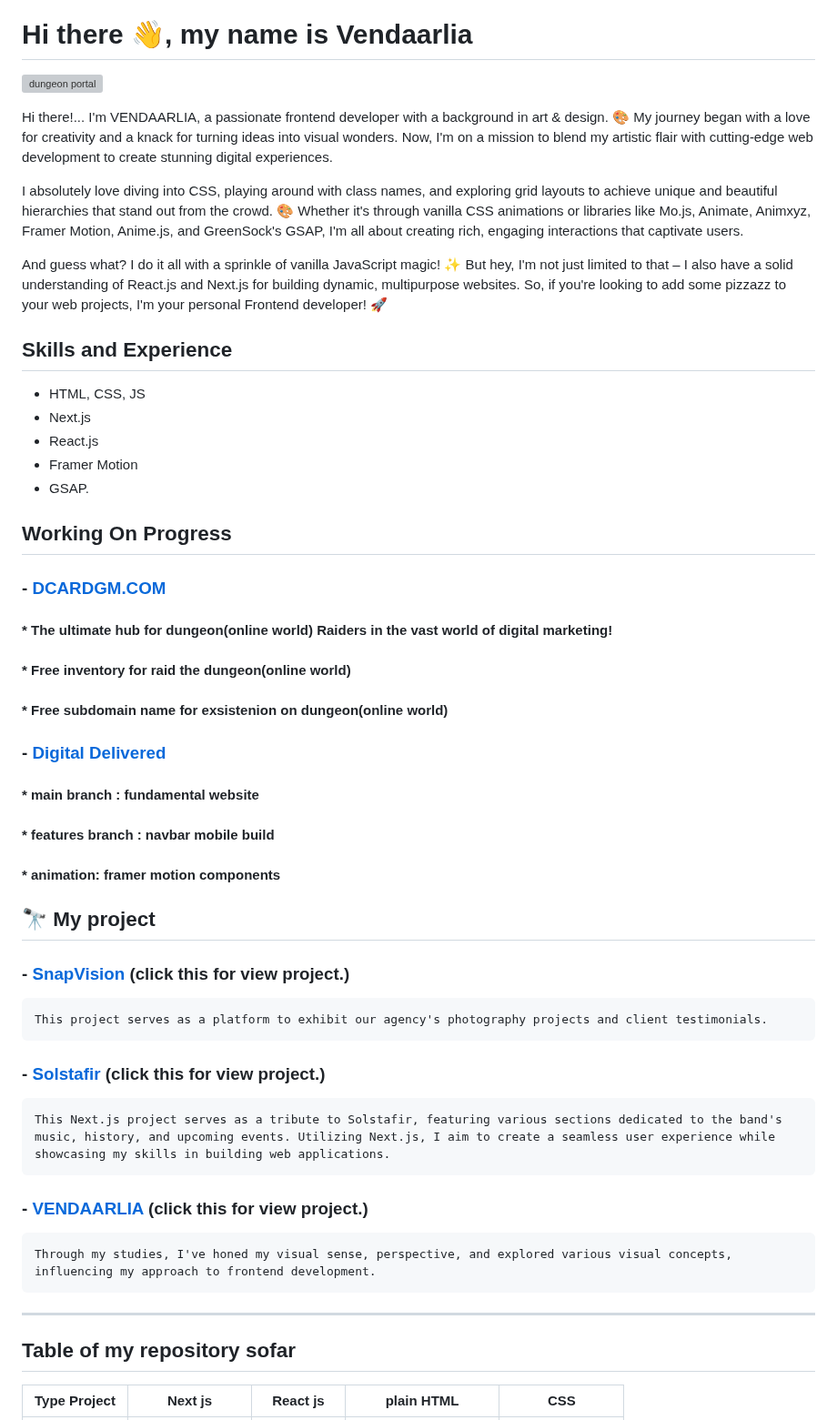
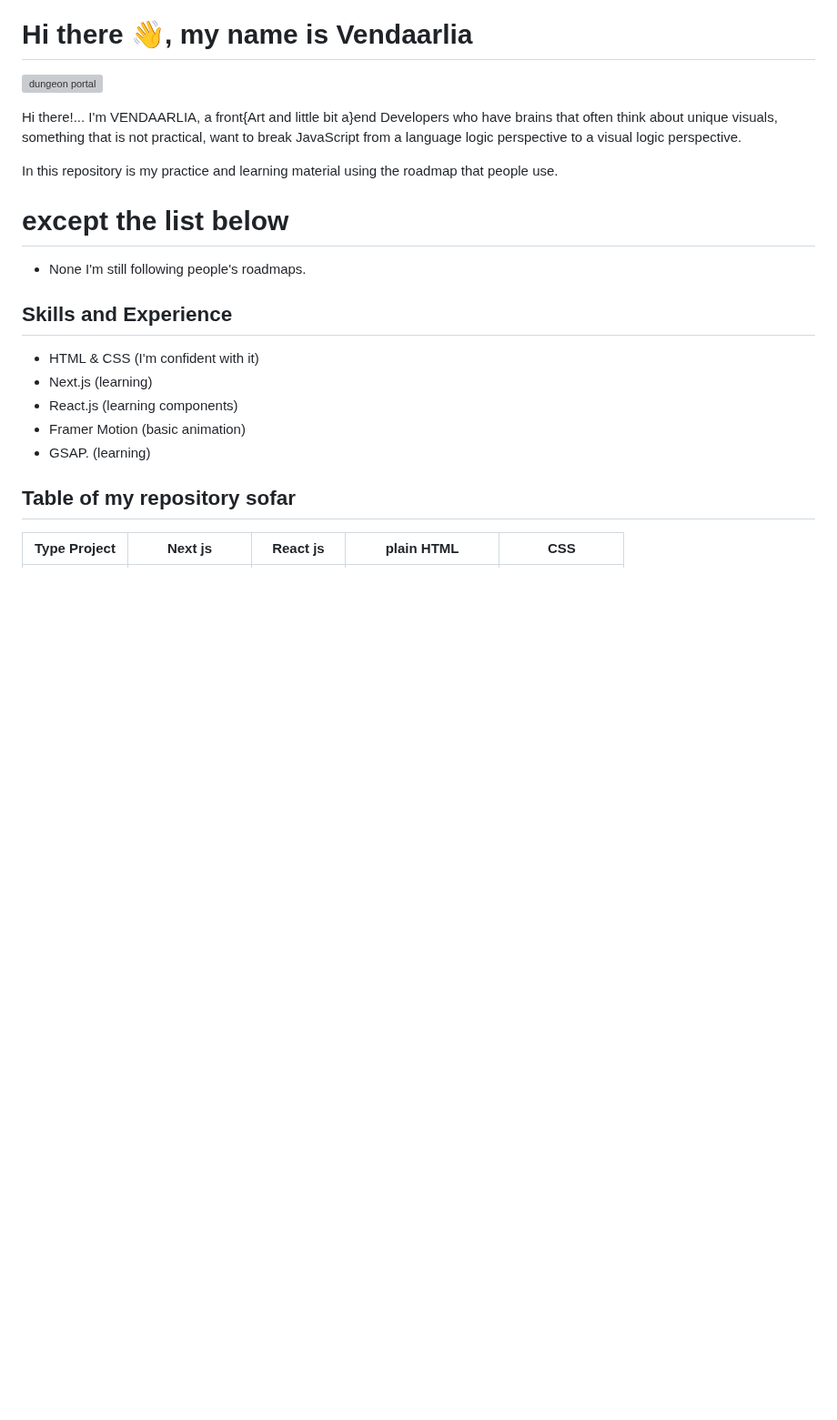
Before and after one commit to Vendaarlia/vendaarlia, a Markdown page: README.md, the part around the change. Shown at 91% size. GitHub-like rendering; blank space fills up the shorter version; grey boxes are pictures that could not be loaded.

````diff
--- a/README.md
+++ b/README.md
@@ -1,46 +1,21 @@
 # Hi there 👋, my name is Vendaarlia
 ![dungeon portal](https://github.com/Vendaarlia/vendaarlia/blob/main/img/202401302211.gif)
 
-Hi there!... I'm VENDAARLIA, a passionate frontend developer with a background in art & design. 🎨 My journey began with a love for creativity and a knack for turning ideas into visual wonders. Now, I'm on a mission to blend my artistic flair with cutting-edge web development to create stunning digital experiences.
+Hi there!... I'm VENDAARLIA, a front{Art and little bit a}end Developers who have brains that often think about unique visuals, something that is not practical, want to break JavaScript from a language logic perspective to a visual logic perspective.
 
-I absolutely love diving into CSS, playing around with class names, and exploring grid layouts to achieve unique and beautiful hierarchies that stand out from the crowd. 🎨 Whether it's through vanilla CSS animations or libraries like Mo.js, Animate, Animxyz, Framer Motion, Anime.js, and GreenSock's GSAP, I'm all about creating rich, engaging interactions that captivate users.
+In this repository is my practice and learning material using the roadmap that people use.
 
-And guess what? I do it all with a sprinkle of vanilla JavaScript magic! ✨ But hey, I'm not just limited to that – I also have a solid understanding of React.js and Next.js for building dynamic, multipurpose websites. So, if you're looking to add some pizzazz to your web projects, I'm your personal Frontend developer! 🚀
+# except the list below
+
+* None I'm still following people's roadmaps.
+
 ## Skills and Experience
 
-* HTML, CSS, JS
-* Next.js
-* React.js
-* Framer Motion
-* GSAP.
-
-## Working On Progress
-
-### - [DCARDGM.COM](https://github.com/Vendaarlia/DECARDGM)
-#### * The ultimate hub for dungeon(online world) Raiders in the vast world of digital marketing!
-#### * Free inventory for raid the dungeon(online world)
-#### * Free subdomain name for exsistenion on dungeon(online world)
-
-### - [Digital Delivered](https://github.com/Vendaarlia/digital-delivered)
-#### * main branch : fundamental website
-#### * features branch : navbar mobile build
-#### * animation: framer motion components
-
-## 🔭 My project
-
-### - [SnapVision](snapvision-reactmapdata.vercel.app) (click this for view project.)
-  ```
-This project serves as a platform to exhibit our agency's photography projects and client testimonials.
-  ```
-### - [Solstafir](https://my-nextjs-dun.vercel.app/) (click this for view project.)
-  ```
-This Next.js project serves as a tribute to Solstafir, featuring various sections dedicated to the band's music, history, and upcoming events. Utilizing Next.js, I aim to create a seamless user experience while showcasing my skills in building web applications.
-  ```
-### - [VENDAARLIA](https://vendaarlia-nextjs.vercel.app/) (click this for view project.)
-  ```
-Through my studies, I've honed my visual sense, perspective, and explored various visual concepts, influencing my approach to frontend development.
-  ```
-___
+* HTML & CSS (I'm confident with it)
+* Next.js (learning)
+* React.js (learning components)
+* Framer Motion (basic animation)
+* GSAP. (learning)
 
 ## Table of my repository sofar
 
````
